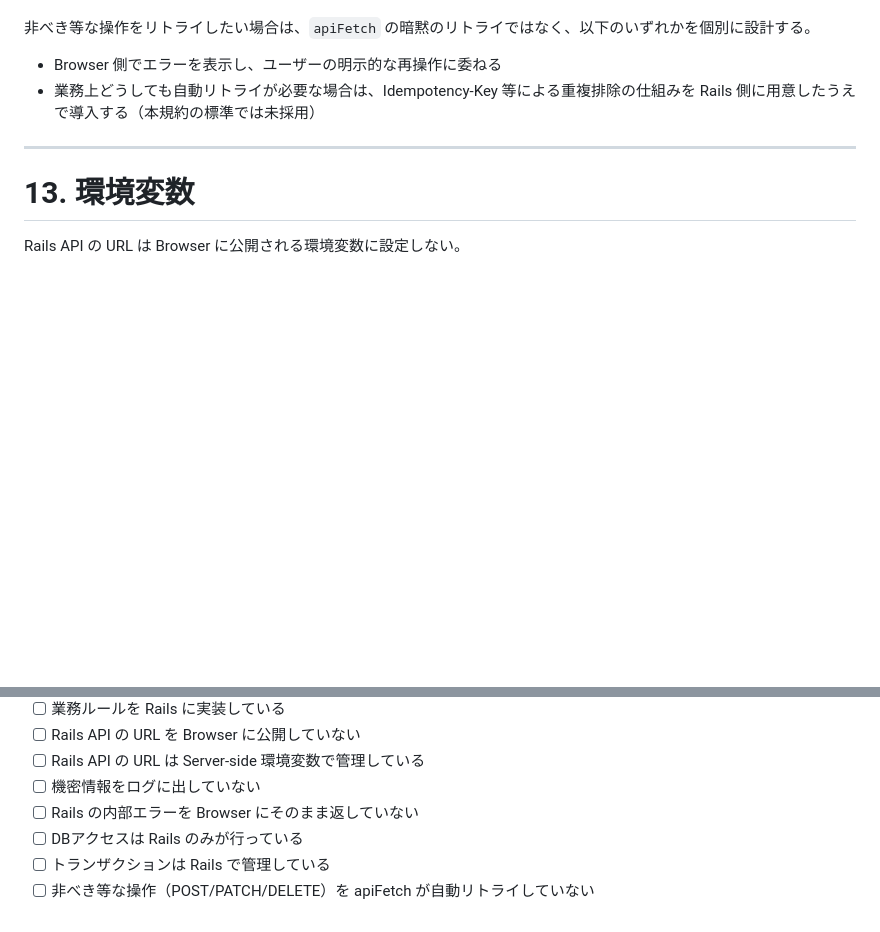
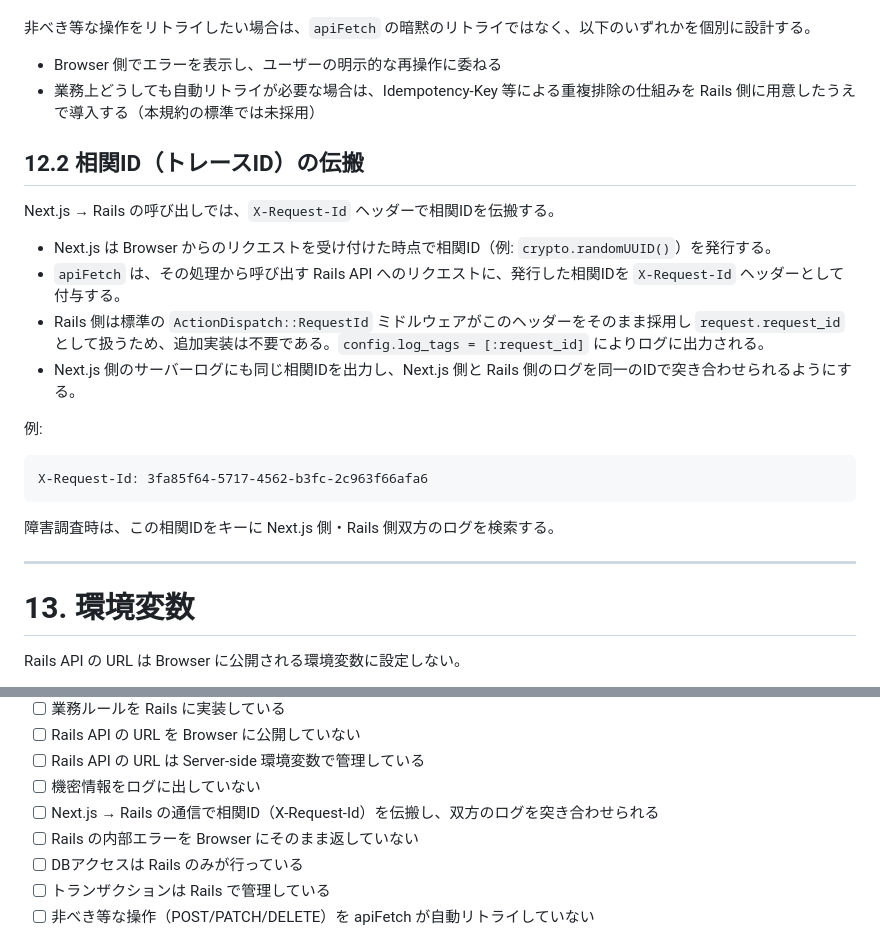
Before and after one commit to zin1969/zentoo, a Markdown page: nextjs-rails-bff-coding-standards.md, 2 parts joined by grey strips. Rendered like a GitHub page; blank space fills up the shorter version.

Commit message:
fixed coding rule of 12.2

````diff
--- a/nextjs-rails-bff-coding-standards.md
+++ b/nextjs-rails-bff-coding-standards.md
@@ -573,6 +573,23 @@ DELETE       → apiFetch は自動リトライせず、エラーをそのまま
 - Browser 側でエラーを表示し、ユーザーの明示的な再操作に委ねる
 - 業務上どうしても自動リトライが必要な場合は、Idempotency-Key 等による重複排除の仕組みを Rails 側に用意したうえで導入する（本規約の標準では未採用）
 
+## 12.2 相関ID（トレースID）の伝搬
+
+Next.js → Rails の呼び出しでは、`X-Request-Id` ヘッダーで相関IDを伝搬する。
+
+- Next.js は Browser からのリクエストを受け付けた時点で相関ID（例: `crypto.randomUUID()`）を発行する。
+- `apiFetch` は、その処理から呼び出す Rails API へのリクエストに、発行した相関IDを `X-Request-Id` ヘッダーとして付与する。
+- Rails 側は標準の `ActionDispatch::RequestId` ミドルウェアがこのヘッダーをそのまま採用し `request.request_id` として扱うため、追加実装は不要である。`config.log_tags = [:request_id]` によりログに出力される。
+- Next.js 側のサーバーログにも同じ相関IDを出力し、Next.js 側と Rails 側のログを同一のIDで突き合わせられるようにする。
+
+例:
+
+```http
+X-Request-Id: 3fa85f64-5717-4562-b3fc-2c963f66afa6
+```
+
+障害調査時は、この相関IDをキーに Next.js 側・Rails 側双方のログを検索する。
+
 ---
 
 # 13. 環境変数
@@ -825,6 +842,7 @@ Rails の業務ロジックを Next.js のテストだけで保証しない。
 - [ ] Rails API の URL を Browser に公開していない
 - [ ] Rails API の URL は Server-side 環境変数で管理している
 - [ ] 機密情報をログに出していない
+- [ ] Next.js → Rails の通信で相関ID（X-Request-Id）を伝搬し、双方のログを突き合わせられる
 - [ ] Rails の内部エラーを Browser にそのまま返していない
 - [ ] DBアクセスは Rails のみが行っている
 - [ ] トランザクションは Rails で管理している
````
